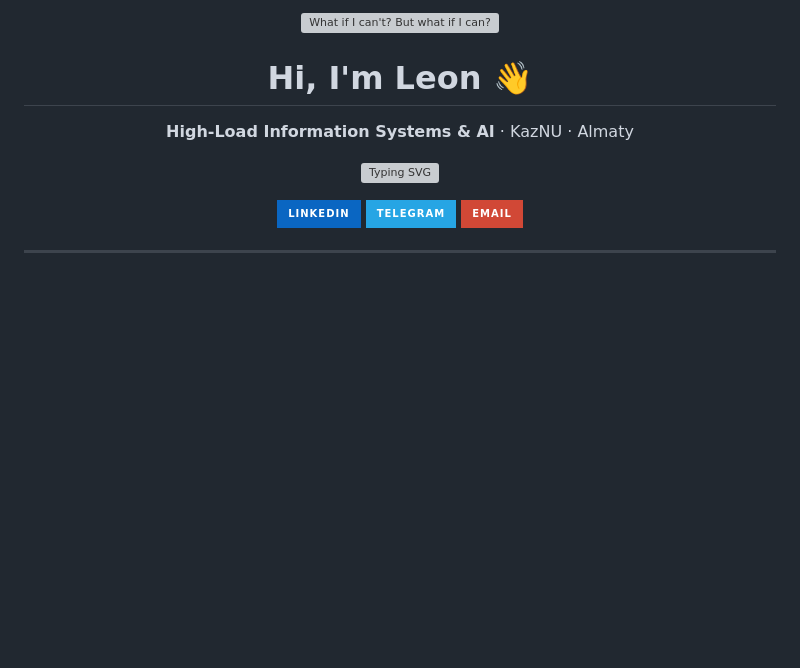
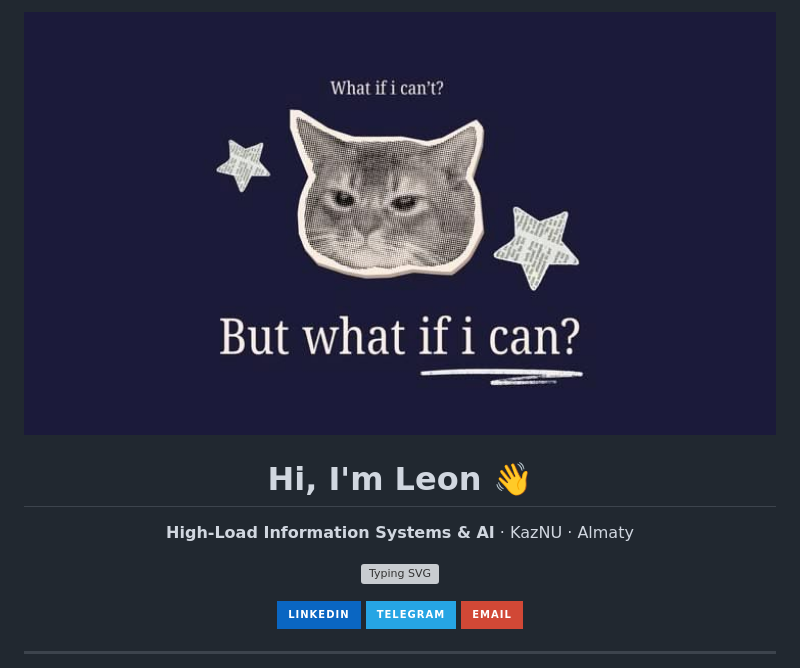
Before and after one commit to leonkrm/leonkrm, a Markdown page: README.md, the part around the change. GitHub-like rendering; pictures changed too: assets/7957f5640d1591649ceb1e4ed25e20c9.jpg (added); badges without logos; blank space fills up the shorter version; grey boxes are pictures that could not be loaded.

Commit message:
Update README with banner path

```diff
--- a/README.md
+++ b/README.md
@@ -7,7 +7,7 @@
 ================================================================== -->
 
 <p align="center">
-  <img src="assets/banner-cat.jpg" alt="What if I can't? But what if I can?" width="100%" />
+  <img src="assets/7957f5640d1591649ceb1e4ed25e20c9.jpg" alt="What if I can't? But what if I can?" width="100%" />
 </p>
 
 <h1 align="center">Hi, I'm Leon 👋</h1>
```
